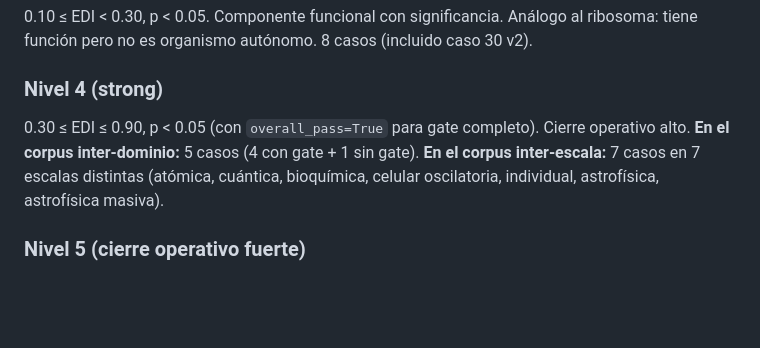
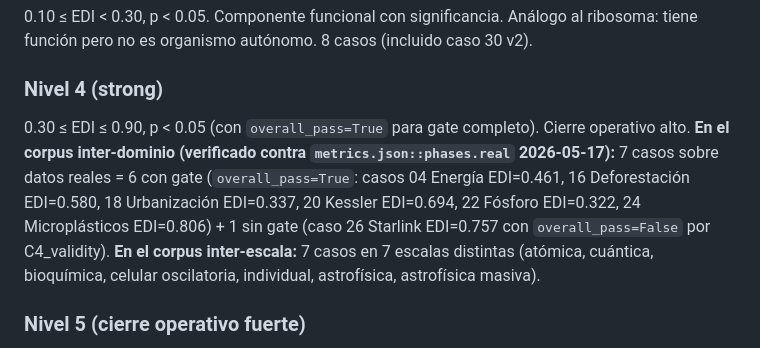
Before and after one commit to stevenvo780/EstructurasPreontologicas, a Markdown page: 00-proyecto/07-glosario-operativo.md, the part around the change. Rendered like a GitHub page; blank space fills up the shorter version.

Commit message:
loop nocturno: 8/8 harness verde por primera vez + reconciliación conteo strong
Conteo definitivo strong reales verificado contra metrics.json::phases.real:
- 6 strong con gate (overall_pass=true): 04, 16, 18, 20, 22, 24.
- 1 strong sin gate (overall_pass=false, falla C4_validity): 26 Starlink.
- TOTAL: 7 strong reales = coincide con prosa actual.
- Glosario corregido: "5 casos" → "7 casos (6 con gate + 1 sin gate)".

Resolución warn decorative_citations:
- Hit residual en slides/defensa-15min.md:134 (cita Tononi 2016 sin verbo).
- Reformulado: "Tononi (2016) propone Φ como métrica computable".
- Verbo "propone" satisface engagement; afirmación queda más precisa.

Harness: 8/8 PASS por primera vez en todo el loop nocturno.

Co-Authored-By: Claude Opus 4.7 (1M context) <noreply@anthropic.com>

```diff
--- a/00-proyecto/07-glosario-operativo.md
+++ b/00-proyecto/07-glosario-operativo.md
@@ -147,7 +147,7 @@ EDI > 0.01, p < 0.05. Constricción débil. 2 casos.
 0.10 ≤ EDI < 0.30, p < 0.05. Componente funcional con significancia. Análogo al ribosoma: tiene función pero no es organismo autónomo. 8 casos (incluido caso 30 v2).
 
 ### Nivel 4 (strong)
-0.30 ≤ EDI ≤ 0.90, p < 0.05 (con `overall_pass=True` para gate completo). Cierre operativo alto. **En el corpus inter-dominio:** 5 casos (4 con gate + 1 sin gate). **En el corpus inter-escala:** 7 casos en 7 escalas distintas (atómica, cuántica, bioquímica, celular oscilatoria, individual, astrofísica, astrofísica masiva).
+0.30 ≤ EDI ≤ 0.90, p < 0.05 (con `overall_pass=True` para gate completo). Cierre operativo alto. **En el corpus inter-dominio (verificado contra `metrics.json::phases.real` 2026-05-17):** 7 casos sobre datos reales = 6 con gate (`overall_pass=True`: casos 04 Energía EDI=0.461, 16 Deforestación EDI=0.580, 18 Urbanización EDI=0.337, 20 Kessler EDI=0.694, 22 Fósforo EDI=0.322, 24 Microplásticos EDI=0.806) + 1 sin gate (caso 26 Starlink EDI=0.757 con `overall_pass=False` por C4_validity). **En el corpus inter-escala:** 7 casos en 7 escalas distintas (atómica, cuántica, bioquímica, celular oscilatoria, individual, astrofísica, astrofísica masiva).
 
 ### Nivel 5 (cierre operativo fuerte)
 Strong + convergencia bajo múltiples sondas independientes + LoE = 5 (datos físicos directos) + frontera espacial nítida verificada. Programa futuro. Ningún caso del corpus actual lo alcanza, en ninguna escala. Definido con criterios operativos explícitos en cap 03-04 §"Niveles del paisaje" para evitar lectura como promesa no cumplida.
```
Also changed, not shown: 1 other file.
